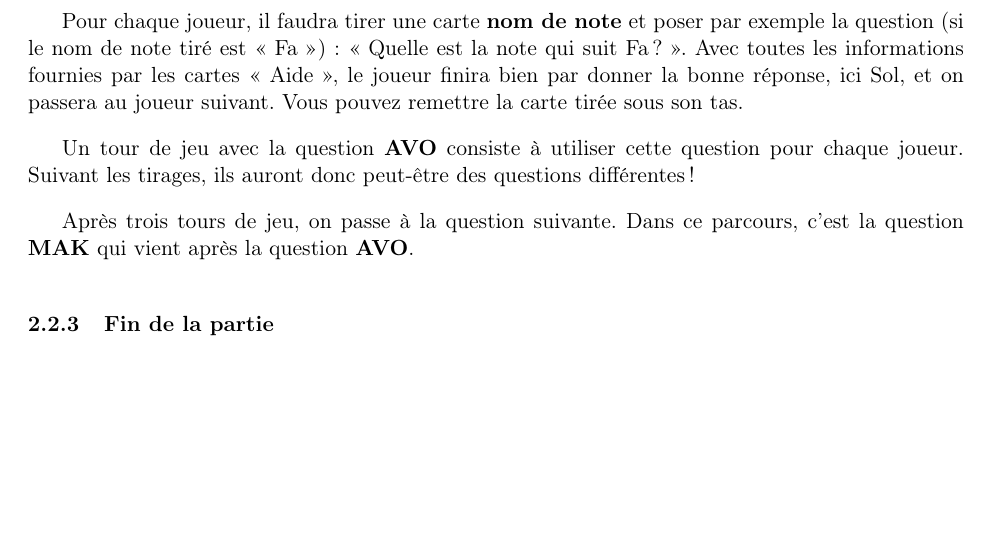
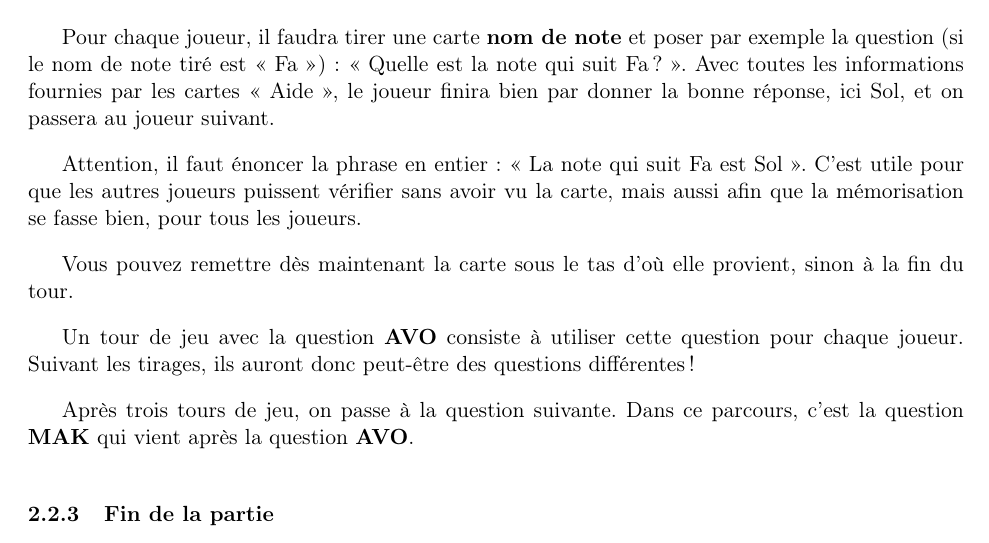
Before and after one commit to kapzik/kapzik, a LaTeX document (kapzik.tex): part of page 5 of 12, cut so that both start at the same text, the shorter picture padded with empty space. Compiled offline with pdfLaTeX.

Commit message:
When answering: say a whole sentence

```diff
--- a/kapzik.tex
+++ b/kapzik.tex
@@ -242,7 +242,15 @@ Pour chaque joueur, il faudra tirer une carte \carte{nom de note} et poser par
 exemple la question (si le nom de note tiré est « Fa ») : « Quelle est la note
 qui suit Fa ? ». Avec toutes les informations fournies par les cartes
 « Aide », le joueur finira bien par donner la bonne réponse, ici Sol, et on
-passera au joueur suivant. Vous pouvez remettre la carte tirée sous son tas.
+passera au joueur suivant.
+
+Attention, il faut énoncer la phrase en entier : « La note qui suit Fa est
+Sol ». C’est utile pour que les autres joueurs puissent vérifier sans avoir vu
+la carte, mais aussi afin que la mémorisation se fasse bien, pour tous les
+joueurs.
+
+Vous pouvez remettre dès maintenant la carte sous le tas d’où elle provient,
+sinon à la fin du tour.
 
 Un tour de jeu avec la question \QST{AVO} consiste à utiliser cette question
 pour chaque joueur. Suivant les tirages, ils auront donc peut-être des
```
